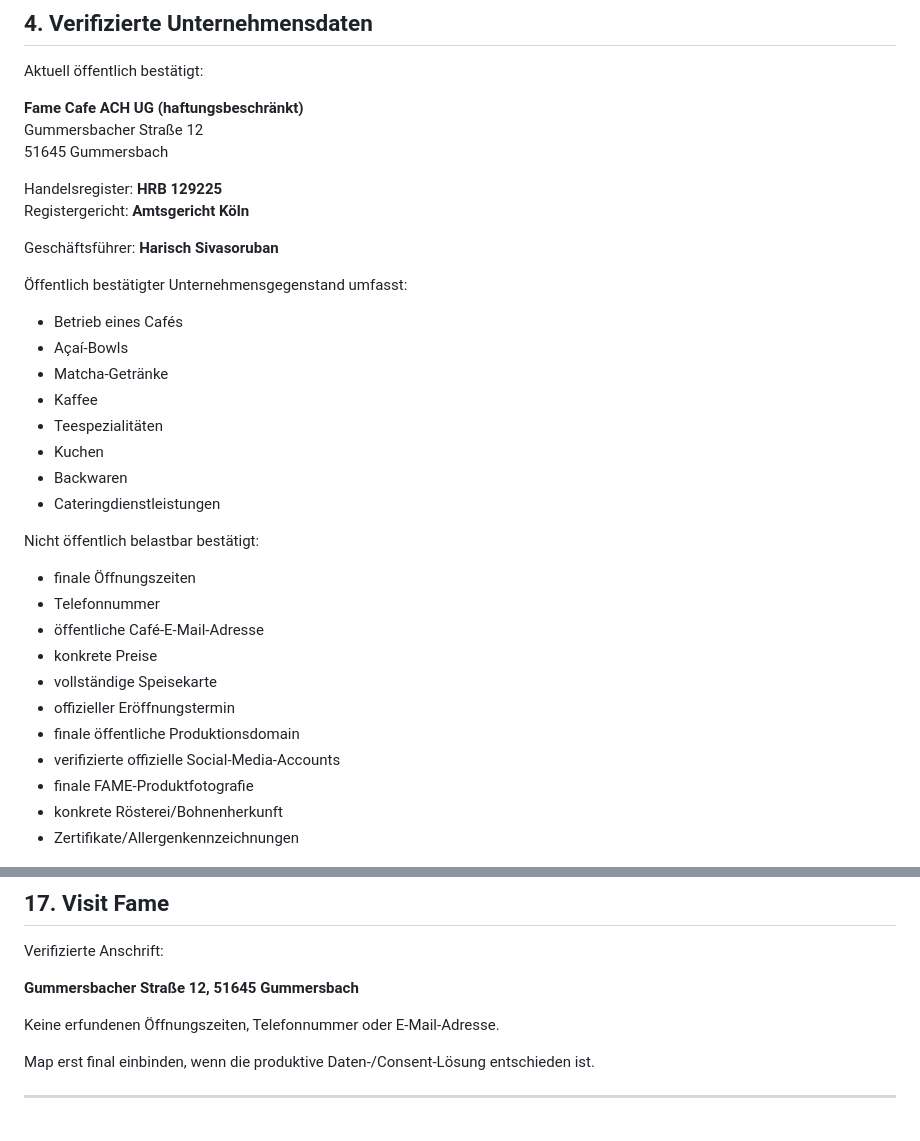
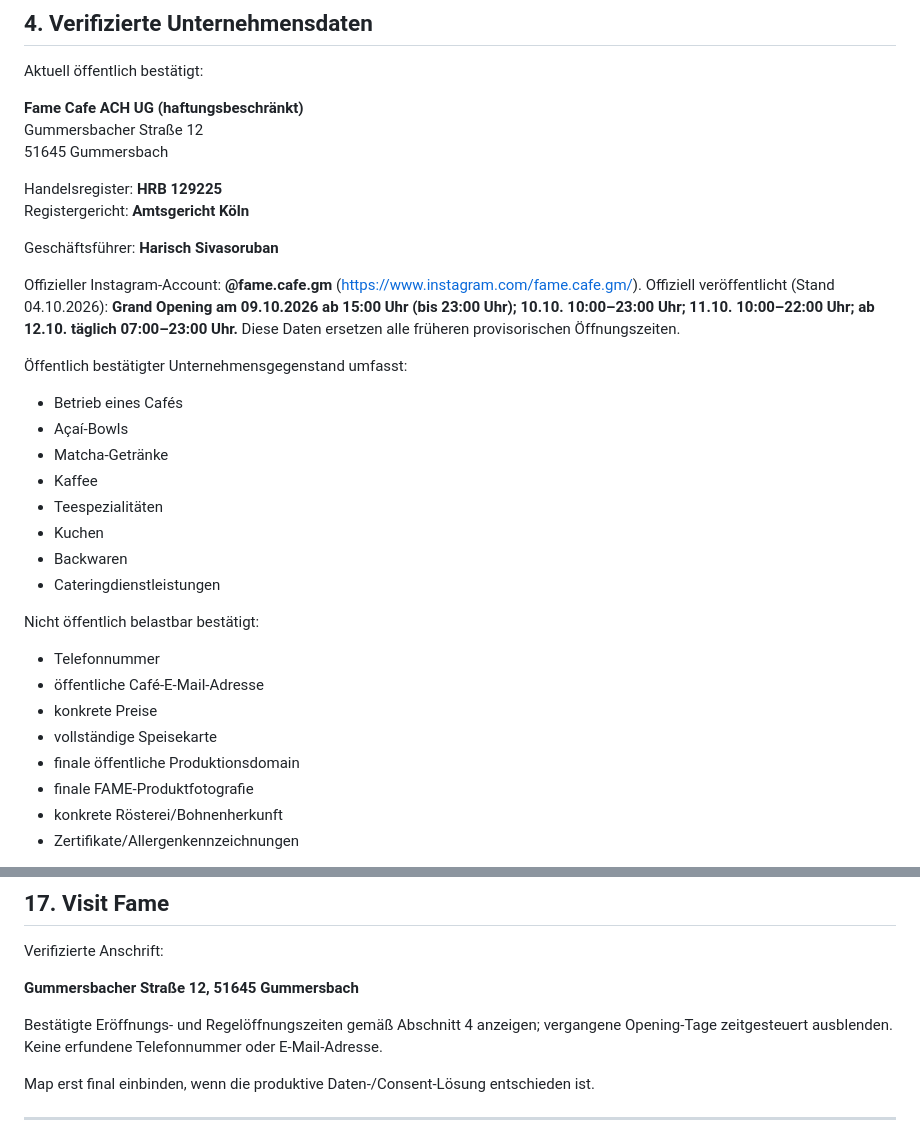
Before and after one commit to HKGrowthOperator/Fame-Caf-, a Markdown page: FAME_MASTER_EXECUTION_PROMPT.md, 2 parts joined by grey strips. GitHub-like rendering.

Commit message:
docs(opening): Master-Prompt mit offiziellen Eröffnungsdaten abgleichen

```diff
--- a/FAME_MASTER_EXECUTION_PROMPT.md
+++ b/FAME_MASTER_EXECUTION_PROMPT.md
@@ -76,6 +76,8 @@ Registergericht: **Amtsgericht Köln**
 
 Geschäftsführer: **Harisch Sivasoruban**
 
+Offizieller Instagram-Account: **@fame.cafe.gm** (https://www.instagram.com/fame.cafe.gm/). Offiziell veröffentlicht (Stand 04.10.2026): **Grand Opening am 09.10.2026 ab 15:00 Uhr (bis 23:00 Uhr); 10.10. 10:00–23:00 Uhr; 11.10. 10:00–22:00 Uhr; ab 12.10. täglich 07:00–23:00 Uhr.** Diese Daten ersetzen alle früheren provisorischen Öffnungszeiten.
+
 Öffentlich bestätigter Unternehmensgegenstand umfasst:
 
 - Betrieb eines Cafés
@@ -89,14 +91,11 @@ Geschäftsführer: **Harisch Sivasoruban**
 
 Nicht öffentlich belastbar bestätigt:
 
-- finale Öffnungszeiten
 - Telefonnummer
 - öffentliche Café-E-Mail-Adresse
 - konkrete Preise
 - vollständige Speisekarte
-- offizieller Eröffnungstermin
 - finale öffentliche Produktionsdomain
-- verifizierte offizielle Social-Media-Accounts
 - finale FAME-Produktfotografie
 - konkrete Rösterei/Bohnenherkunft
 - Zertifikate/Allergenkennzeichnungen
@@ -317,7 +316,7 @@ Verifizierte Anschrift:
 
 **Gummersbacher Straße 12, 51645 Gummersbach**
 
-Keine erfundenen Öffnungszeiten, Telefonnummer oder E-Mail-Adresse.
+Bestätigte Eröffnungs- und Regelöffnungszeiten gemäß Abschnitt 4 anzeigen; vergangene Opening-Tage zeitgesteuert ausblenden. Keine erfundene Telefonnummer oder E-Mail-Adresse.
 
 Map erst final einbinden, wenn die produktive Daten-/Consent-Lösung entschieden ist.
 
```
